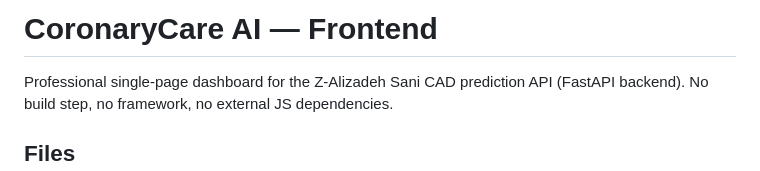
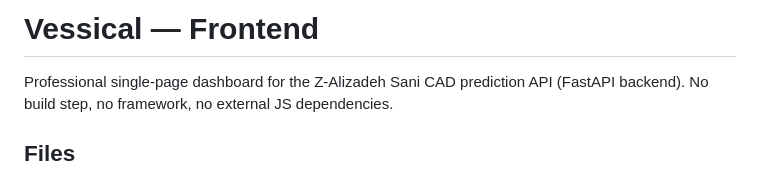
Before and after one commit to forestfviry/Vessical, a Markdown page: README.md, the part around the change. GitHub-like rendering.

Commit message:
Rename project in README
Updated project name from 'CoronaryCare AI' to 'Vessical'.

```diff
--- a/README.md
+++ b/README.md
@@ -1,4 +1,4 @@
-# CoronaryCare AI — Frontend
+# Vessical — Frontend
 
 Professional single-page dashboard for the Z-Alizadeh Sani CAD prediction API
 (FastAPI backend). No build step, no framework, no external JS dependencies.
```
